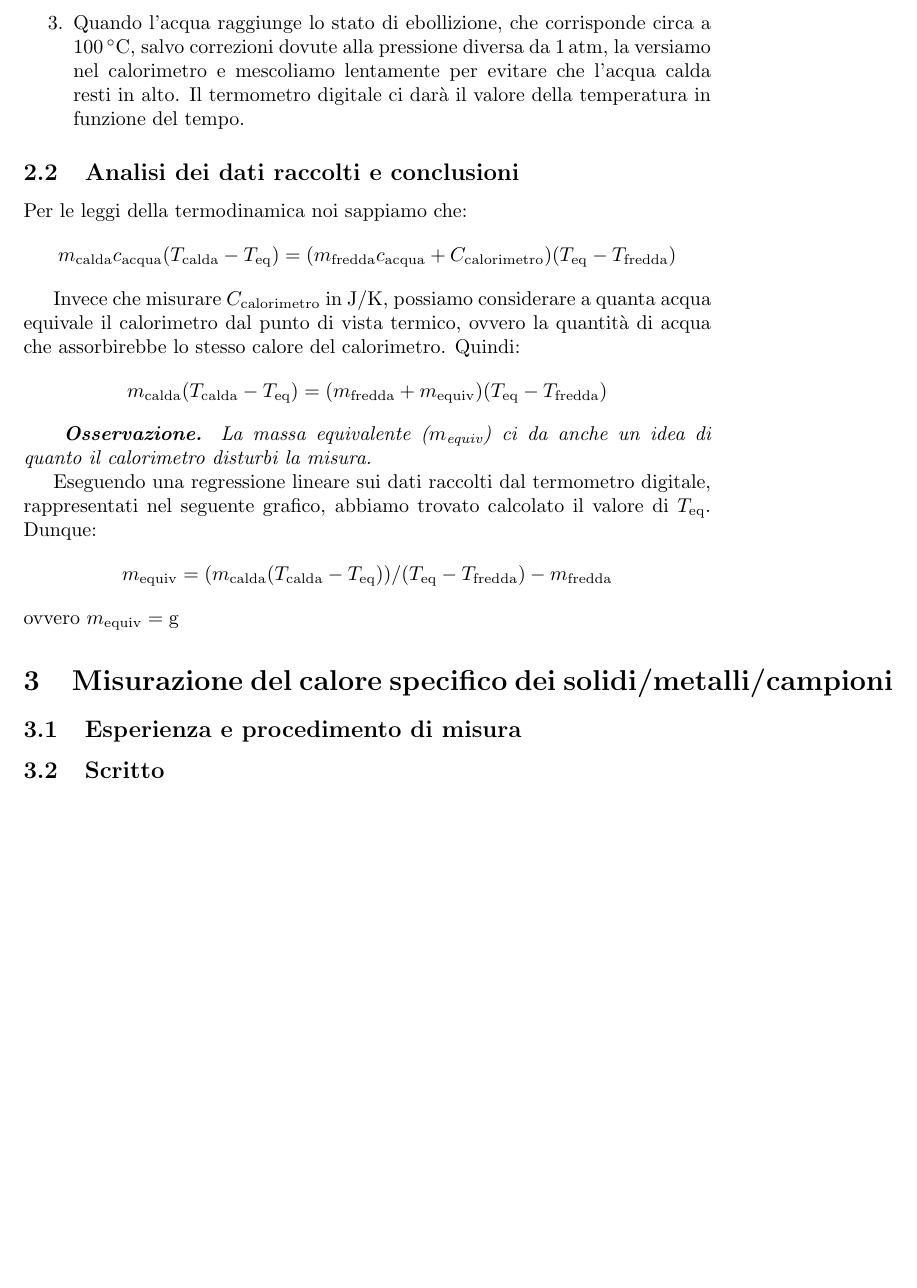
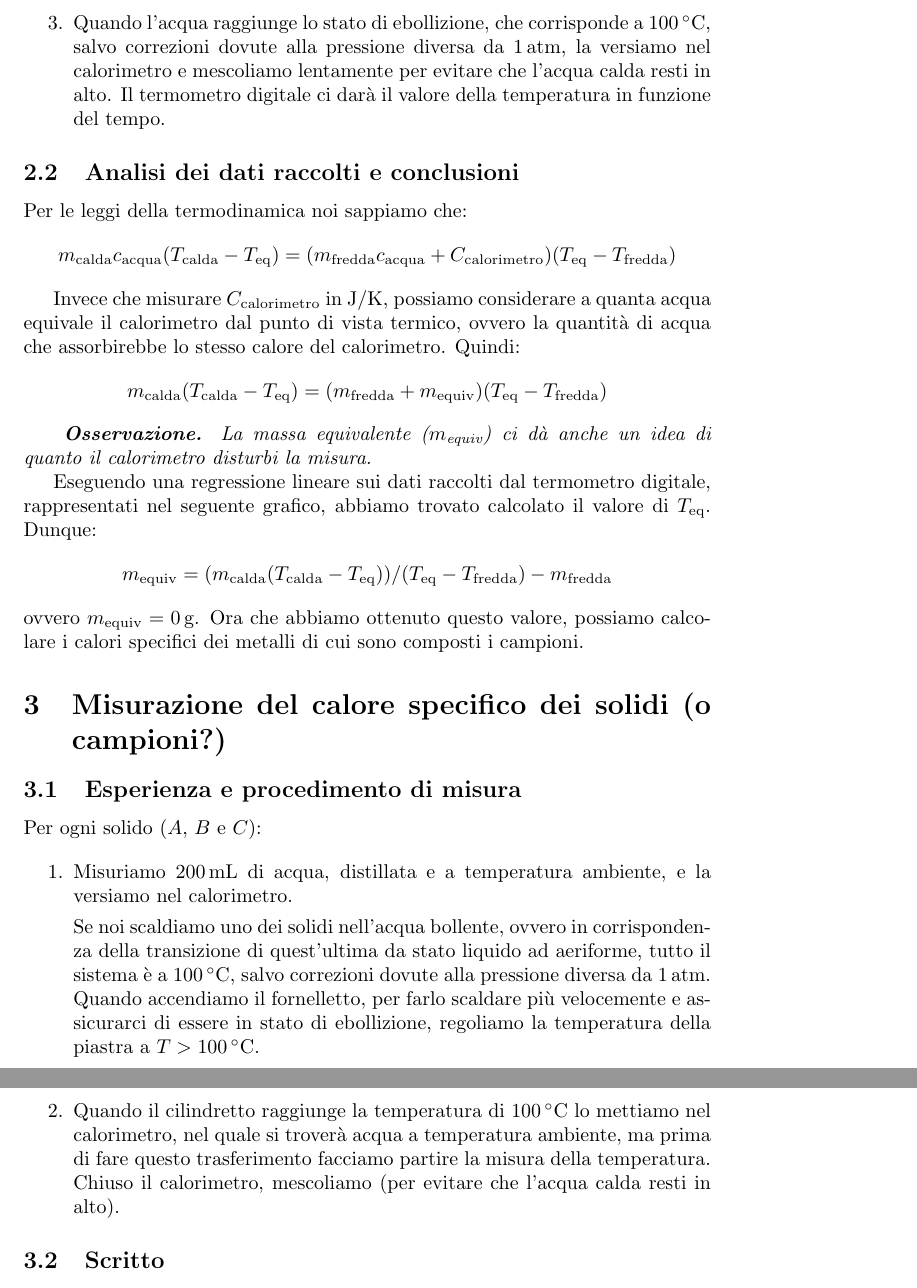
Before and after one commit to RBerga06/unipr-clt-fisica, a LaTeX paper (lab1/r6-calorimetro/relazione.tex): part of page 2 of 8 before the commit and two parts of pages 2 and 3 of 8 after it, the two joined at a grey line, cut so that both start at the same text, the shorter picture padded with empty space. Compiled offline with pdfLaTeX.

Commit message:
Update relazione.tex

```diff
--- a/lab1/r6-calorimetro/relazione.tex
+++ b/lab1/r6-calorimetro/relazione.tex
@@ -78,7 +79,7 @@
         }
 
     \item
-        Quando l'acqua raggiunge lo stato di ebollizione, che corrisponde circa a
+        Quando l'acqua raggiunge lo stato di ebollizione, che corrisponde a
         $\qty{100}{\degree C}$, salvo correzioni dovute alla pressione diversa da
         $\qty{1}{atm}$, la versiamo nel calorimetro e mescoliamo lentamente
         per evitare che l'acqua calda resti in alto. Il termometro digitale ci
@@ -101,7 +102,7 @@ acqua che assorbirebbe lo stesso calore del calorimetro. Quindi:
     \]
 
     \emph{
-        \textbf{Osservazione.} La massa equivalente ($m_\text{equiv}$) ci da anche un idea di
+        \textbf{Osservazione.} La massa equivalente ($m_\text{equiv}$) ci dà anche un idea di
         quanto il calorimetro disturbi la misura.
         }
 
@@ -110,12 +111,37 @@ seguente grafico, abbiamo trovato calcolato il valore di $T_\text{eq}$. Dunque:
     \[
         m_\text{equiv} = (m_\text{calda} (T_\text{calda}-T_\text{eq}))/(T_\text{eq}-T_\text{fredda}) - m_\text{fredda}
     \]
-ovvero $m_\text{equiv} = \qty{}{g}$
+ovvero $m_\text{equiv} = \qty{00}{g}$. Ora che abbiamo ottenuto questo valore,
+possiamo calcolare i calori specifici dei metalli di cui sono composti i campioni.
 
 
-\section{Misurazione del calore specifico dei solidi/metalli/campioni}
+
+\section{Misurazione del calore specifico dei solidi (o campioni?)}
 
 \subsection{Esperienza e procedimento di misura}
+Per ogni solido ($A$, $B$ e $C$):
+
+\begin{enumerate}
+    \item
+        Misuriamo $\qty{200}{mL}$ di acqua, distillata e a temperatura ambiente,
+        e la versiamo nel calorimetro.
+
+        Se noi scaldiamo uno dei solidi
+        nell'acqua bollente, ovvero in corrispondenza
+        della transizione di quest'ultima da stato liquido ad aeriforme, tutto il sistema
+        è a $\qty{100}{\degree C}$, salvo correzioni dovute alla pressione diversa da $\qty{1}{atm}$.
+        Quando accendiamo il fornelletto, per farlo scaldare più velocemente e assicurarci
+        di essere in stato di ebollizione, regoliamo la temperatura della piastra a
+        $T>\qty{100}{\degree C}$.
+    \item
+        Quando il cilindretto raggiunge la temperatura di $\qty{100}{\degree C}$ lo mettiamo nel calorimetro,
+        nel quale si troverà acqua a temperatura ambiente, ma prima di fare questo
+        trasferimento facciamo partire la misura della temperatura. Chiuso il calorimetro,
+        mescoliamo (per evitare che l'acqua calda resti in alto).
+\end{enumerate}
+
+
+
 
 
 
```
Also changed, not shown: lab1/r6-calorimetro/relazione.tex (11 more changed lines).
